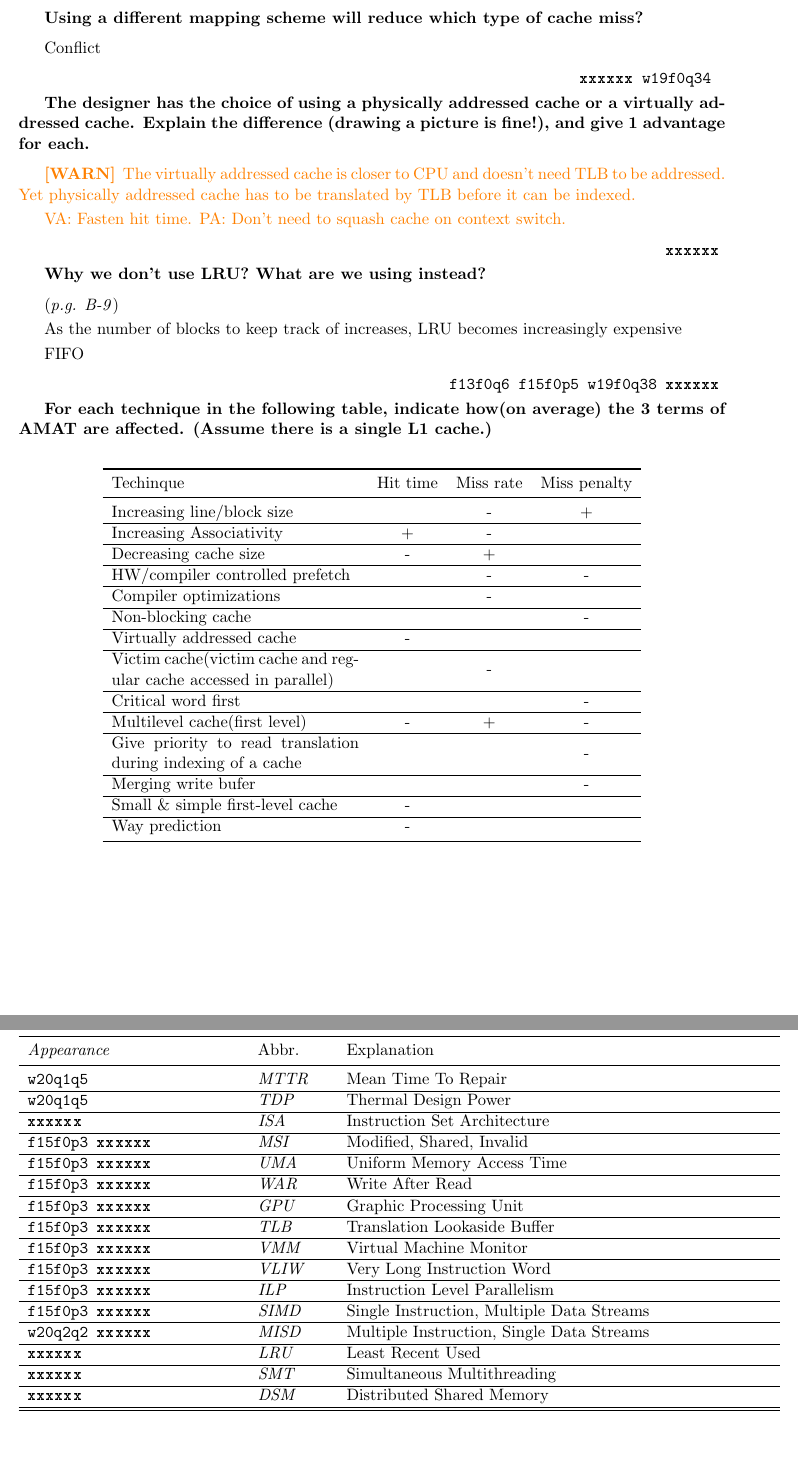
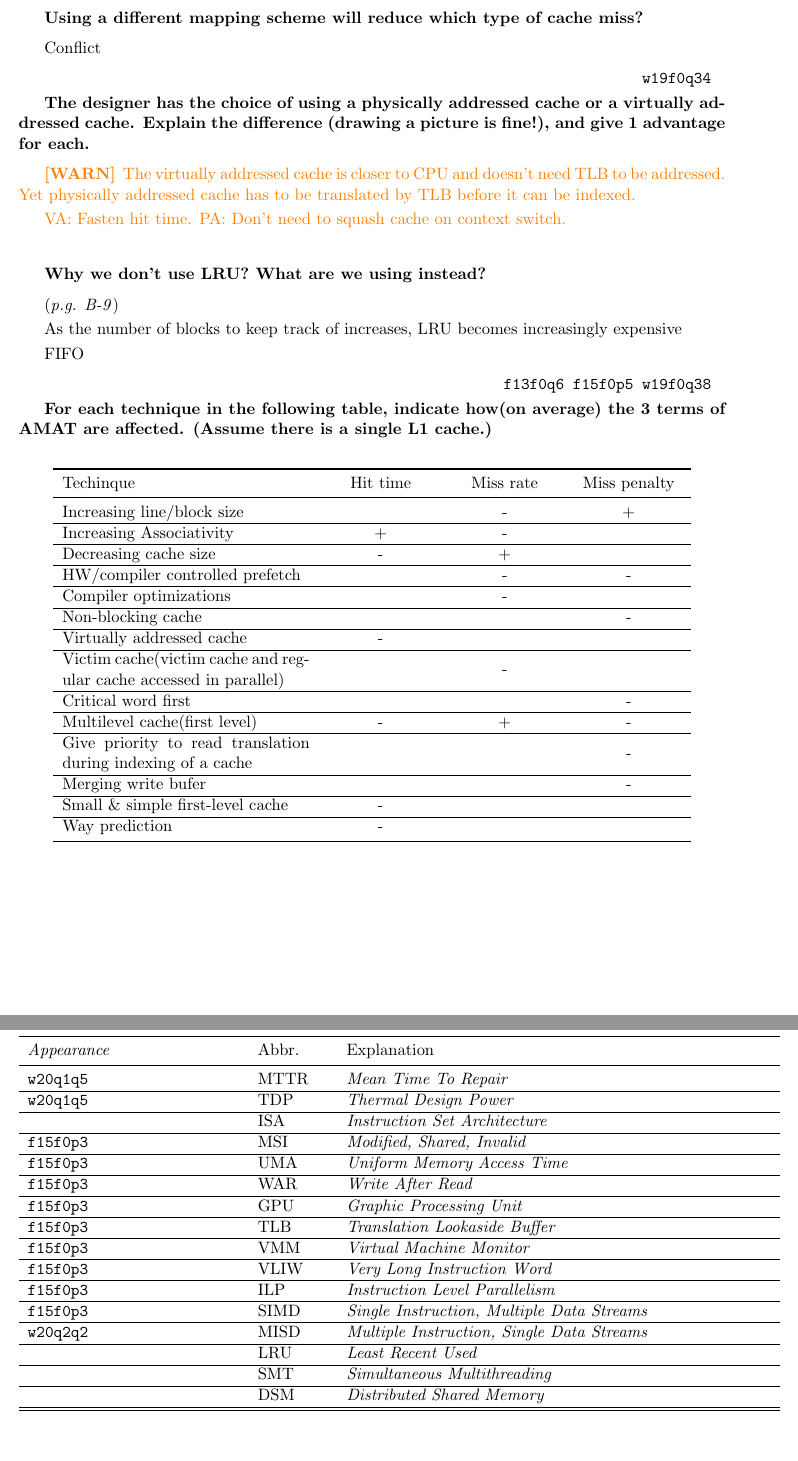
Before and after one commit to DataCorrupted/ECS201A-Computer-Architecture, a LaTeX document (main.tex, which reads appx0.tex, commands.tex, w9.tex): two parts of pages 25 and 27 of 27, joined at a grey line, cut so that both start at the same text. Compiled offline with pdfLaTeX.

Commit message:
removed \xxxxxx new table format
Signed-off-by: Peter Rong <PeterRong96@gmail.com>

```diff
--- a/appx0.tex
+++ b/appx0.tex
@@ -9,33 +9,33 @@
 
         \abbr{w20q1q5}{TDP }{Thermal Design Power}
 
-        \abbr{\xxxxxx}{ISA}{Instruction Set Architecture}
+        \abbr{}{ISA}{Instruction Set Architecture}
 
-        \abbr{f15f0p3 \xxxxxx}{MSI }{Modified, Shared, Invalid}
+        \abbr{f15f0p3 }{MSI }{Modified, Shared, Invalid}
 
-        \abbr{f15f0p3 \xxxxxx}{UMA}{Uniform Memory Access Time}
+        \abbr{f15f0p3 }{UMA}{Uniform Memory Access Time}
 
-        \abbr{f15f0p3 \xxxxxx}{WAR}{Write After Read}
+        \abbr{f15f0p3 }{WAR}{Write After Read}
 
-        \abbr{f15f0p3 \xxxxxx}{GPU}{Graphic Processing Unit}
+        \abbr{f15f0p3 }{GPU}{Graphic Processing Unit}
 
-        \abbr{f15f0p3 \xxxxxx}{TLB}{Translation Lookaside Buffer}
+        \abbr{f15f0p3 }{TLB}{Translation Lookaside Buffer}
 
-        \abbr{f15f0p3 \xxxxxx}{VMM}{Virtual Machine Monitor}
+        \abbr{f15f0p3 }{VMM}{Virtual Machine Monitor}
 
-        \abbr{f15f0p3 \xxxxxx}{VLIW}{Very Long Instruction Word}
+        \abbr{f15f0p3 }{VLIW}{Very Long Instruction Word}
 
-        \abbr{f15f0p3 \xxxxxx}{ILP}{Instruction Level Parallelism}
+        \abbr{f15f0p3 }{ILP}{Instruction Level Parallelism}
 
-        \abbr{f15f0p3 \xxxxxx}{SIMD}{Single Instruction, Multiple Data Streams}
+        \abbr{f15f0p3 }{SIMD}{Single Instruction, Multiple Data Streams}
 
-        \abbr{w20q2q2 \xxxxxx}{MISD}{Multiple Instruction, Single Data Streams}
+        \abbr{w20q2q2 }{MISD}{Multiple Instruction, Single Data Streams}
 
-        \abbr{\xxxxxx}{LRU}{Least Recent Used}
+        \abbr{}{LRU}{Least Recent Used}
 
-        \abbr{\xxxxxx}{SMT}{Simultaneous Multithreading}
+        \abbr{}{SMT}{Simultaneous Multithreading}
 
-        \abbr{\xxxxxx}{DSM}{Distributed Shared Memory}
+        \abbr{}{DSM}{Distributed Shared Memory}
     \bottomrule
     \end{tabular}
 \end{center}
--- a/commands.tex
+++ b/commands.tex
@@ -8,9 +8,9 @@
 \newcommand{\appr}[1]{\texttt{#1} }
 \newcommand{\abbr}[3]{
 	\appr{#1} &
-	\textit{#2} &
+	#2 &
 	\ifx\showAns\true
-		#3
+		\textit{#3}
 	\fi
 	\\ \hline
 }
--- a/main.tex
+++ b/main.tex
@@ -35,6 +35,8 @@
 
 % Allow fixed cell width
 \usepackage{array}
+% Fixed width, centering cell.
+\newcolumntype{C}[1]{>{\centering\arraybackslash}m{#1}}
 
 % Allow \midrule, \toprule and \bottomrule in table.
 \usepackage{booktabs}
--- a/w9.tex
+++ b/w9.tex
@@ -213,13 +201,12 @@
     f13f0q6
     f15f0p5
     w19f0q38
-    \xxxxxx
 }{
     For each technique in the following table, indicate how(on average) the 3 terms of AMAT are affected.
     (Assume there is a single L1 cache.)
 }{
     \begin{center}
-        \begin{tabular}{  m{0.35\textwidth} ccc }
+        \begin{tabular}{  m{0.35\textwidth} C{0.15\textwidth} C{0.15\textwidth} C{0.15\textwidth} }
         \toprule
             Techinque                     & Hit time & Miss rate & Miss penalty \\
         \midrule
```
Also changed, not shown: w10.tex (+0 -2 lines), w2.tex (+0 -8 lines), w3.tex (+0 -6 lines), w4.tex (+0 -1 lines), w5.tex (+0 -4 lines), w6.tex (+0 -2 lines), w7.tex (+0 -3 lines), w8.tex (+0 -11 lines), w9.tex (12 more changed lines).
